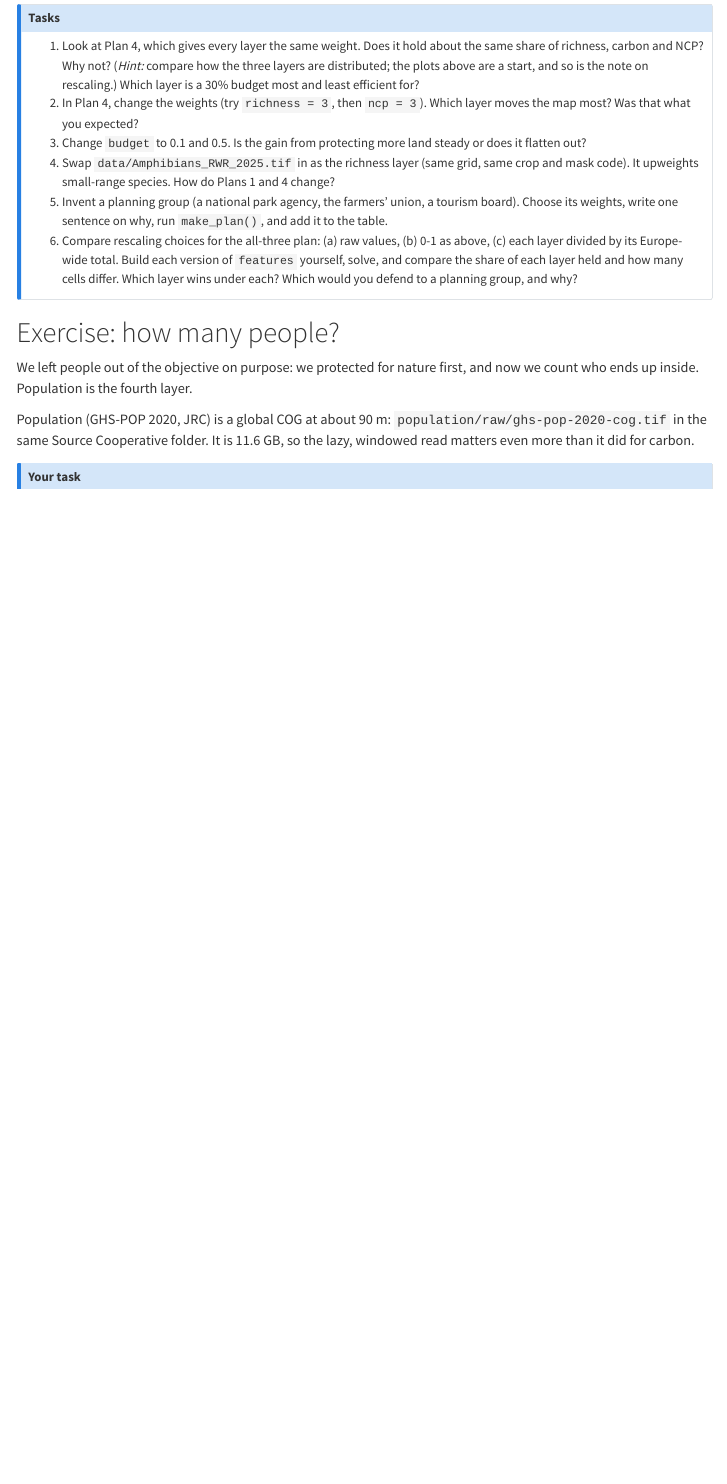
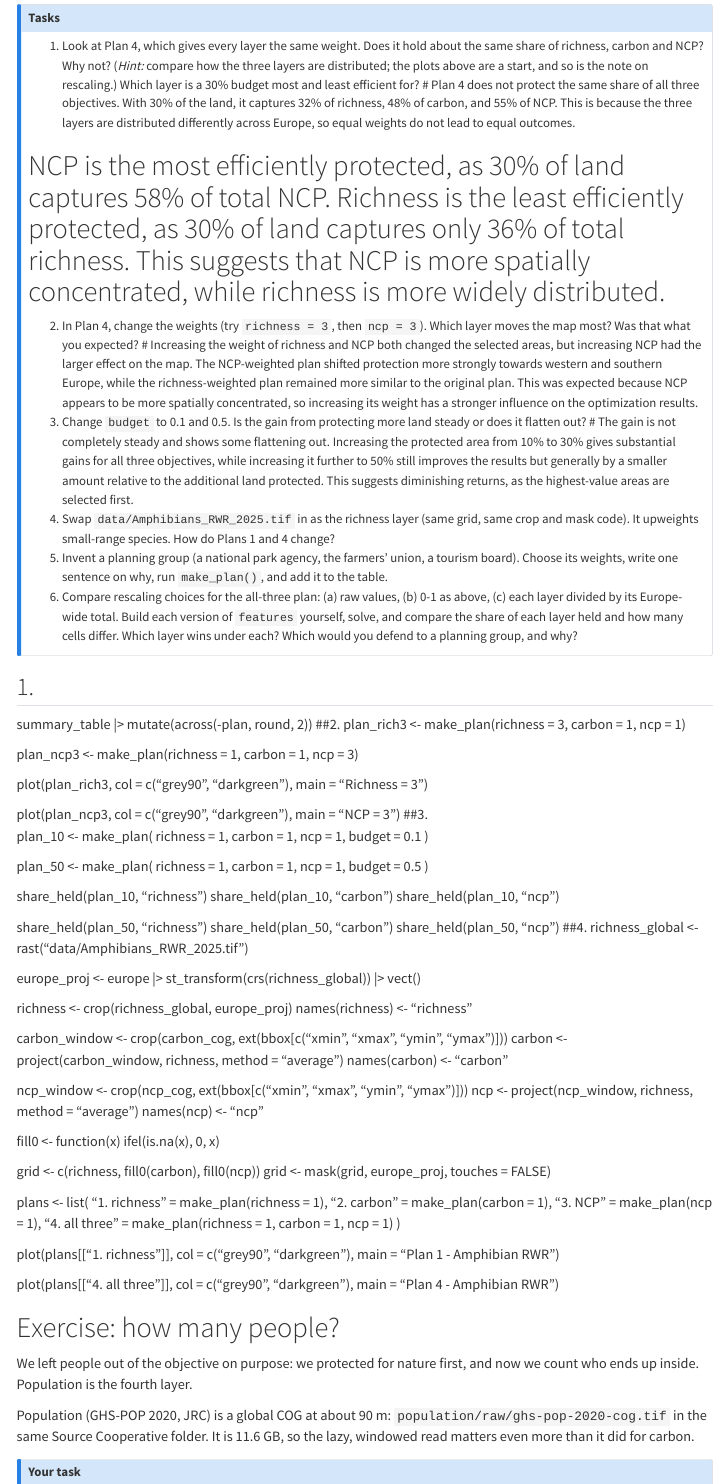
Before and after one commit to mariajosesave-ethz/module3-triscornia-sanchez-haeuser, a Quarto document (module3.qmd): the page in a window 1100 px wide, from 12330 px down. Rendered offline with R 4.5, knitr and Pandoc in place of Quarto, with nearby package versions; some code elsewhere in the file could not run offline; menus at the side of the page are left out; long lines of code are wrapped.

Commit message:
niclas_turn1

```diff
--- a/module3.qmd
+++ b/module3.qmd
@@ -533,12 +533,92 @@ summary_table |> mutate(across(-plan, ~ round(.x, 2)))
 
 ::: {.callout-note title="Tasks"}
 1.  Look at Plan 4, which gives every layer the same weight. Does it hold about the same share of richness, carbon and NCP? Why not? (*Hint:* compare how the three layers are distributed; the plots above are a start, and so is the note on rescaling.) Which layer is a 30% budget most and least efficient for?
+# Plan 4 does not protect the same share of all three objectives. With 30% of the land, it captures 32% of richness, 48% of carbon, and 55% of NCP. This is because the three layers are distributed differently across Europe, so equal weights do not lead to equal outcomes.
+
+# NCP is the most efficiently protected, as 30% of land captures 58% of total NCP. Richness is the least efficiently protected, as 30% of land captures only 36% of total richness. This suggests that NCP is more spatially concentrated, while richness is more widely distributed.
 2.  In Plan 4, change the weights (try `richness = 3`, then `ncp = 3`). Which layer moves the map most? Was that what you expected?
+# Increasing the weight of richness and NCP both changed the selected areas, but increasing NCP had the larger effect on the map. The NCP-weighted plan shifted protection more strongly towards western and southern Europe, while the richness-weighted plan remained more similar to the original plan. This was expected because NCP appears to be more spatially concentrated, so increasing its weight has a stronger influence on the optimization results.
 3.  Change `budget` to 0.1 and 0.5. Is the gain from protecting more land steady or does it flatten out?
+# The gain is not completely steady and shows some flattening out. Increasing the protected area from 10% to 30% gives substantial gains for all three objectives, while increasing it further to 50% still improves the results but generally by a smaller amount relative to the additional land protected. This suggests diminishing returns, as the highest-value areas are selected first.
 4.  Swap `data/Amphibians_RWR_2025.tif` in as the richness layer (same grid, same crop and mask code). It upweights small-range species. How do Plans 1 and 4 change?
 5.  Invent a planning group (a national park agency, the farmers' union, a tourism board). Choose its weights, write one sentence on why, run `make_plan()`, and add it to the table.
 6.  Compare rescaling choices for the all-three plan: (a) raw values, (b) 0-1 as above, (c) each layer divided by its Europe-wide total. Build each version of `features` yourself, solve, and compare the share of each layer held and how many cells differ. Which layer wins under each? Which would you defend to a planning group, and why?
 :::
+
+## 1.
+summary_table |>
+  mutate(across(-plan, round, 2))
+##2.
+plan_rich3 <- make_plan(richness = 3, carbon = 1, ncp = 1)
+
+plan_ncp3 <- make_plan(richness = 1, carbon = 1, ncp = 3)
+
+plot(plan_rich3,
+     col = c("grey90", "darkgreen"),
+     main = "Richness = 3")
+
+plot(plan_ncp3,
+     col = c("grey90", "darkgreen"),
+     main = "NCP = 3")
+##3.
+plan_10 <- make_plan(
+  richness = 1,
+  carbon = 1,
+  ncp = 1,
+  budget = 0.1
+)
+
+plan_50 <- make_plan(
+  richness = 1,
+  carbon = 1,
+  ncp = 1,
+  budget = 0.5
+)
+
+share_held(plan_10, "richness")
+share_held(plan_10, "carbon")
+share_held(plan_10, "ncp")
+
+share_held(plan_50, "richness")
+share_held(plan_50, "carbon")
+share_held(plan_50, "ncp")
+##4.
+richness_global <- rast("data/Amphibians_RWR_2025.tif")
+
+europe_proj <- europe |>
+  st_transform(crs(richness_global)) |>
+  vect()
+
+richness <- crop(richness_global, europe_proj)
+names(richness) <- "richness"
+
+carbon_window <- crop(carbon_cog, ext(bbox[c("xmin", "xmax", "ymin", "ymax")]))
+carbon <- project(carbon_window, richness, method = "average")
+names(carbon) <- "carbon"
+
+ncp_window <- crop(ncp_cog, ext(bbox[c("xmin", "xmax", "ymin", "ymax")]))
+ncp <- project(ncp_window, richness, method = "average")
+names(ncp) <- "ncp"
+
+fill0 <- function(x) ifel(is.na(x), 0, x)
+
+grid <- c(richness, fill0(carbon), fill0(ncp))
+grid <- mask(grid, europe_proj, touches = FALSE)
+
+plans <- list(
+  "1. richness"  = make_plan(richness = 1),
+  "2. carbon"    = make_plan(carbon = 1),
+  "3. NCP"       = make_plan(ncp = 1),
+  "4. all three" = make_plan(richness = 1, carbon = 1, ncp = 1)
+)
+
+plot(plans[["1. richness"]],
+     col = c("grey90", "darkgreen"),
+     main = "Plan 1 - Amphibian RWR")
+
+plot(plans[["4. all three"]],
+     col = c("grey90", "darkgreen"),
+     main = "Plan 4 - Amphibian RWR")
 
 # Exercise: how many people?
 
```
